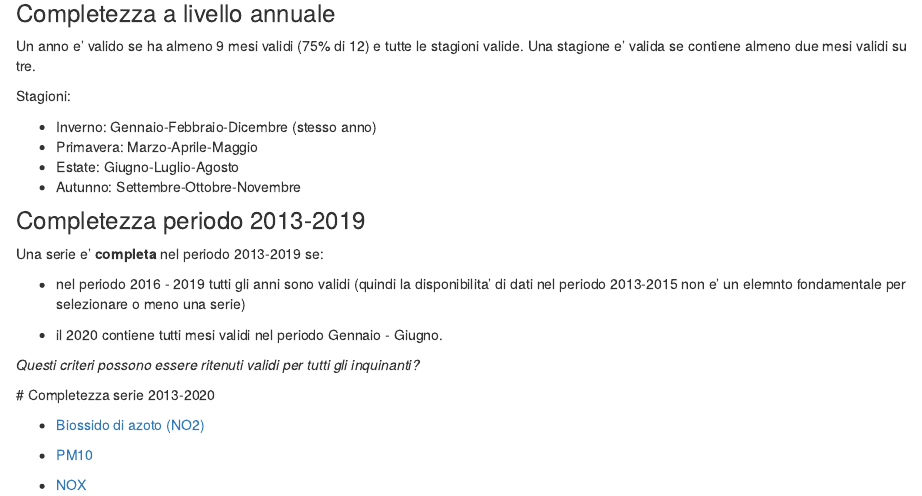
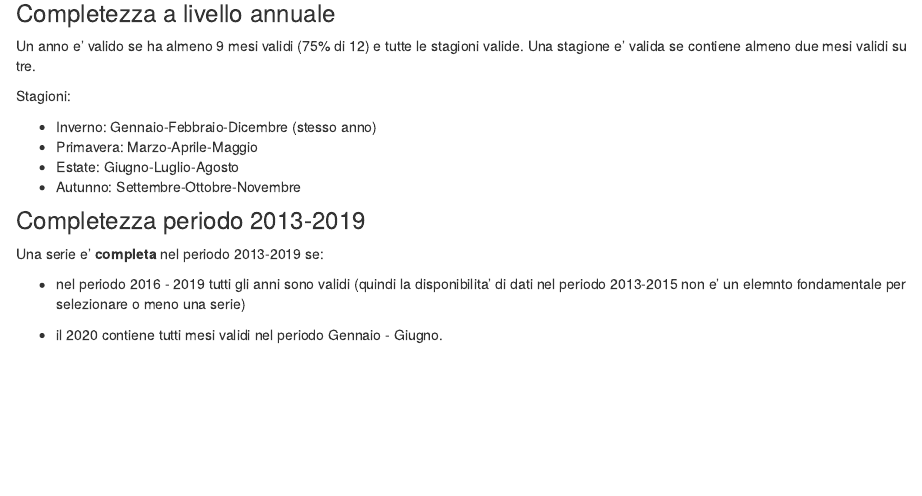
Before and after one commit to progettopulvirus/pulviruS, an R Markdown document (md/completezza.Rmd): the page in a window 1100 px wide, from 270 px down. Rendered offline with R 4.5, knitr and Pandoc, with nearby package versions; drawn as R Markdown's standard HTML page in place of the format the file asks for.

Commit message:
Ripulita pagina dei parametri meteoclimatici da link inutili

```diff
--- a/md/completezza.Rmd
+++ b/md/completezza.Rmd
@@ -35,14 +35,3 @@ Una serie e' **completa** nel periodo 2013-2019 se:
   - nel periodo 2016 - 2019 tutti gli anni sono validi (quindi la disponibilita' di dati nel periodo 2013-2015 non e' un elemnto fondamentale per selezionare o meno una serie)
 
   - il 2020 contiene tutti mesi validi nel periodo Gennaio - Giugno.
-
-
-  *Questi criteri possono essere ritenuti validi per tutti gli inquinanti?*
-
-  # Completezza serie 2013-2020
-
-  - [Biossido di azoto (NO2)](./docs/no2.md)
-
-  - [PM10](./docs/pm10.md)
-
-  - [NOX](./docs/nox.md)
```
Also changed, not shown: docs/search.json, 34 other files.
